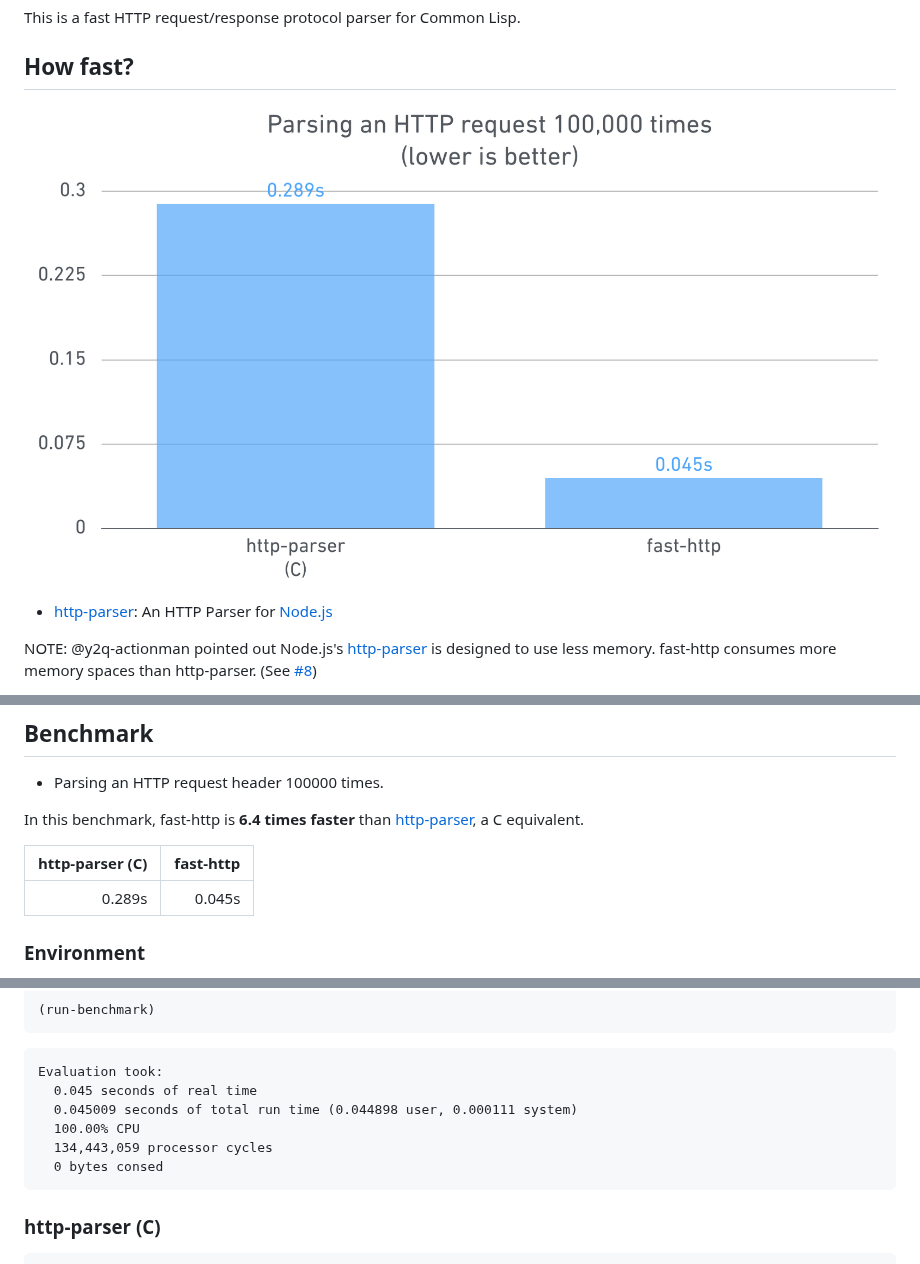
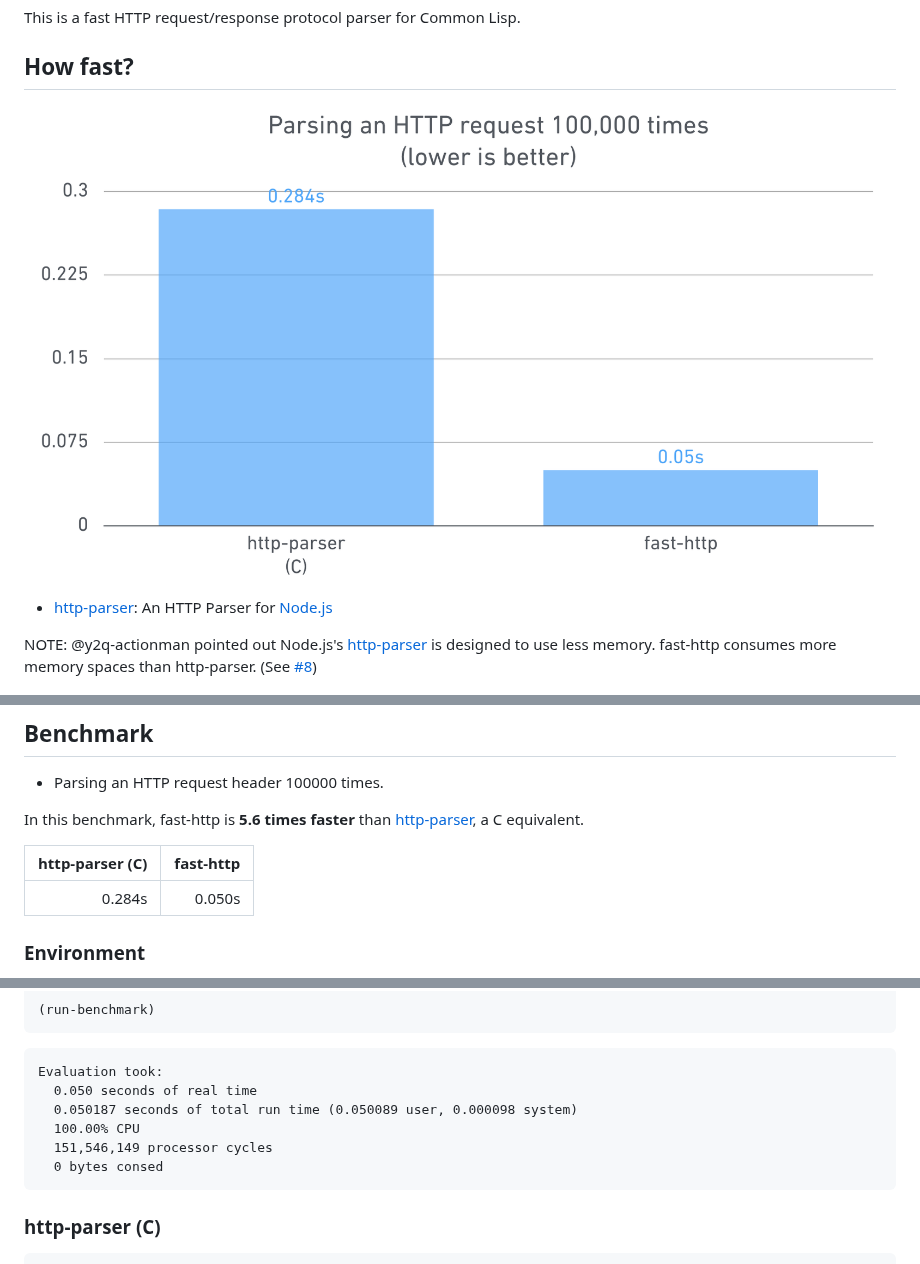
Before and after one commit to fukamachi/fast-http, a Markdown page: README.markdown, 3 parts joined by grey strips. GitHub-like rendering; pictures changed too: images/benchmark.png.

````diff
--- a/README.markdown
+++ b/README.markdown
@@ -69,11 +69,11 @@ $ git clone https://github.com/fukamachi/fast-http
 
 - Parsing an HTTP request header 100000 times.
 
-In this benchmark, fast-http is **6.4 times faster** than [http-parser](https://github.com/joyent/http-parser), a C equivalent.
+In this benchmark, fast-http is **5.6 times faster** than [http-parser](https://github.com/joyent/http-parser), a C equivalent.
 
 | http-parser (C) | fast-http |
 | ---------------:| ---------:|
-|      0.289s     |   0.045s  |
+|      0.284s     |   0.050s  |
 
 ### Environment
 
@@ -99,10 +99,10 @@ In this benchmark, fast-http is **6.4 times faster** than [http-parser](https://
 
 ```
 Evaluation took:
-  0.045 seconds of real time
-  0.045009 seconds of total run time (0.044898 user, 0.000111 system)
+  0.050 seconds of real time
+  0.050187 seconds of total run time (0.050089 user, 0.000098 system)
   100.00% CPU
-  134,443,059 processor cycles
+  151,546,149 processor cycles
   0 bytes consed
 ```
 
````
Also changed, not shown: other parts of README.markdown (+1 -2 lines), 3 other files.
